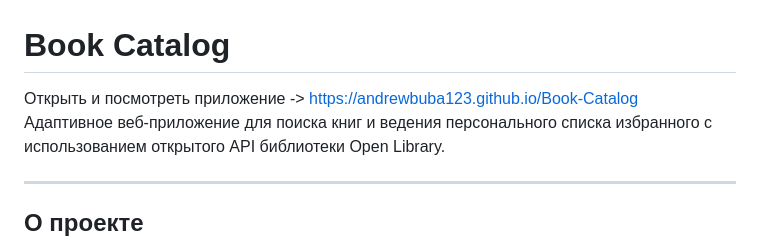
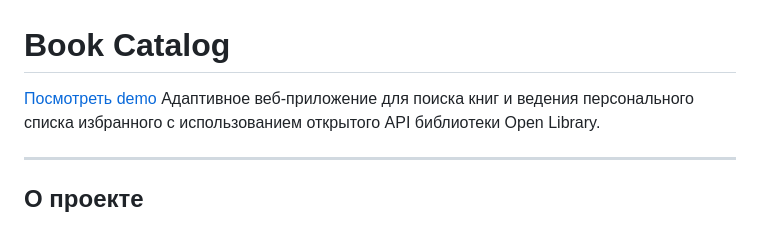
Before and after one commit to Andrewbuba123/Book-Catalog, a Markdown page: README.md, the part around the change. Drawn GitHub-style.

```diff
--- a/README.md
+++ b/README.md
@@ -1,5 +1,5 @@
 #  Book Сatalog
-Открыть и посмотреть приложение -> https://andrewbuba123.github.io/Book-Catalog
+ [Посмотреть demo](https://andrewbuba123.github.io/Book-Catalog/)
 Адаптивное веб-приложение для поиска книг и ведения персонального списка избранного с использованием открытого API библиотеки Open Library.
 
 ---
```
